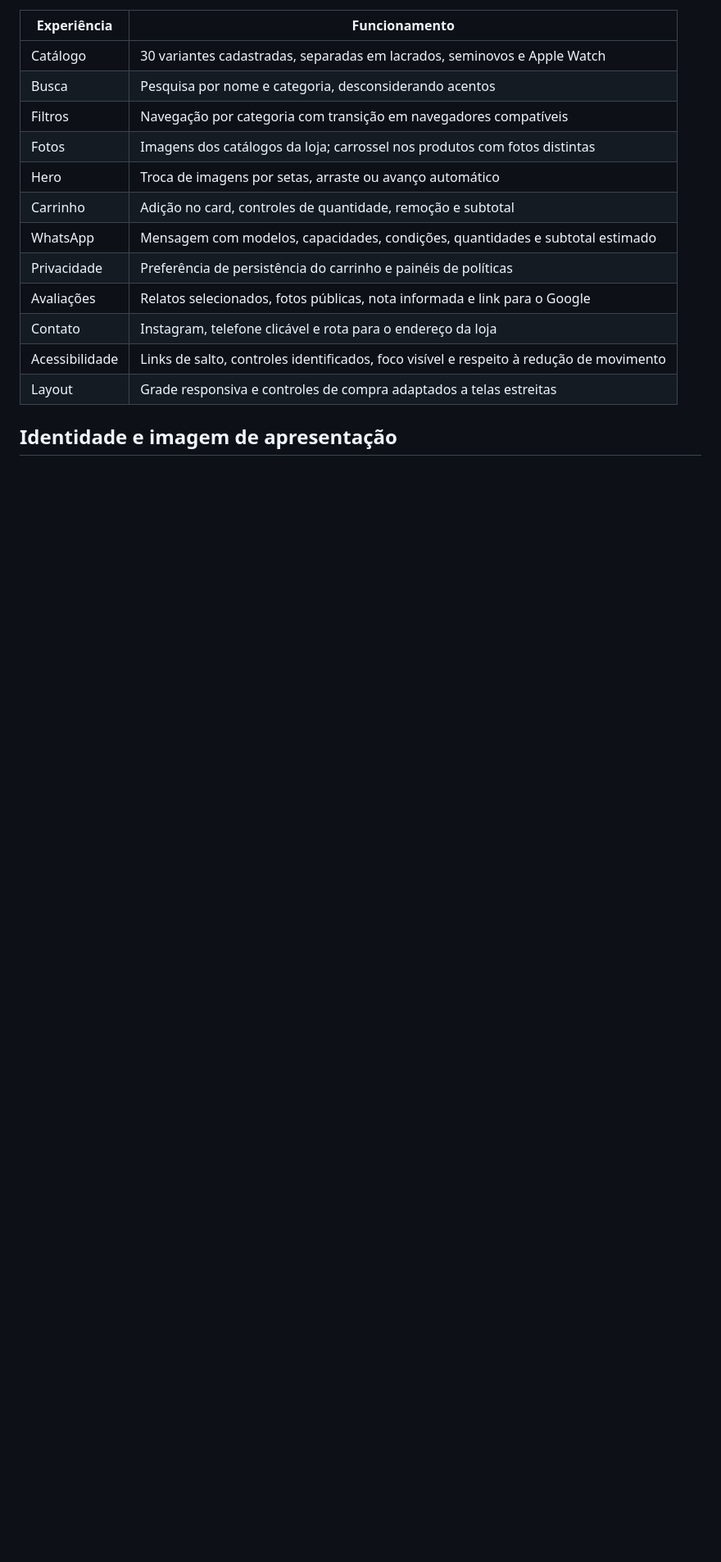
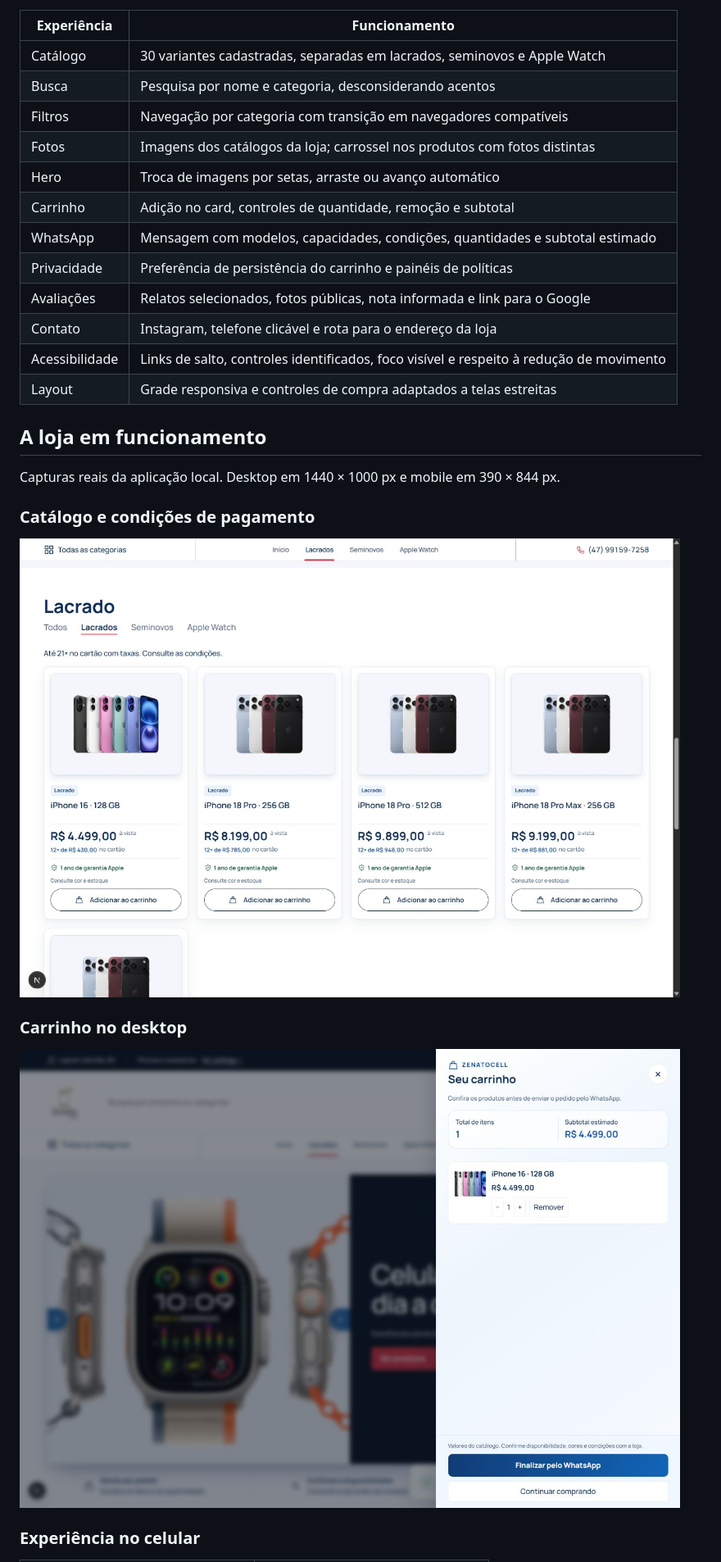
Before and after one commit to brunosilvamariano/zenatocell, a Markdown page: README.md, the part around one of its changes. Shown at 82% size. Drawn GitHub-style; pictures changed too: docs/screenshots/carrinho.jpg (added), docs/screenshots/catalogo.jpg (added); blank space fills up the shorter version.

```diff
--- a/README.md
+++ b/README.md
@@ -35,7 +35,19 @@ O projeto utiliza Next.js, React e TypeScript. Os dados do catálogo ficam separ
 | Acessibilidade | Links de salto, controles identificados, foco visível e respeito à redução de movimento |
 | Layout | Grade responsiva e controles de compra adaptados a telas estreitas |
 
-## Identidade e imagem de apresentação
+## A loja em funcionamento
+
+Capturas reais da aplicação local. Desktop em 1440 × 1000 px e mobile em 390 × 844 px.
+
+### Catálogo e condições de pagamento
+
+![Catálogo real de iPhones lacrados com fotos, valores, parcelas e controles de compra](docs/screenshots/catalogo.jpg)
+
+### Carrinho no desktop
+
+![Carrinho real com um iPhone adicionado e subtotal calculado](docs/screenshots/carrinho.jpg)
+
+### Experiência no celular
 
 <table>
 <tr>
```
Also changed, not shown: other parts of README.md (+6 -11 lines), docs/screenshots/desktop.jpg (added), docs/screenshots/mobile-carrinho.jpg (added), docs/screenshots/mobile.jpg (added).
